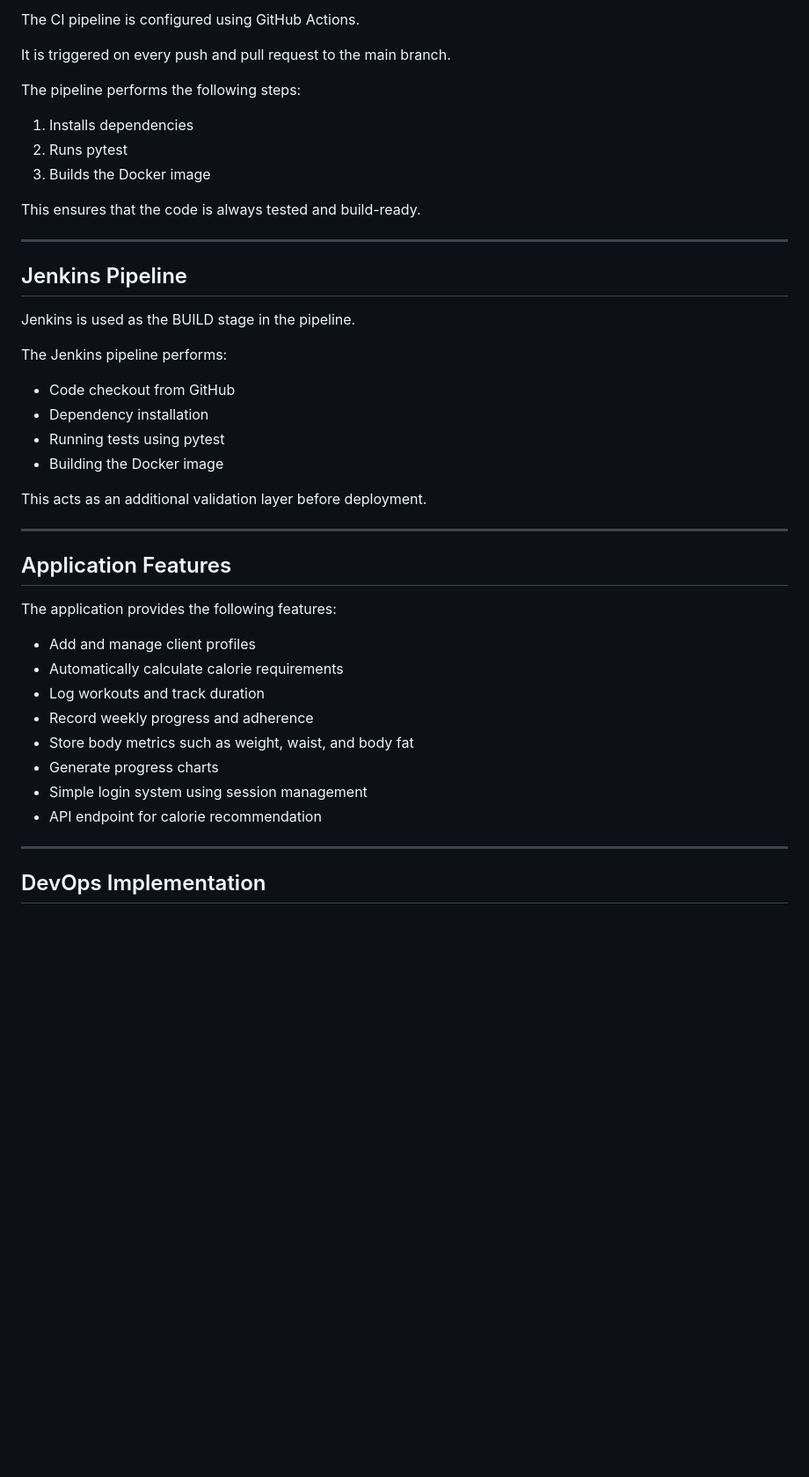
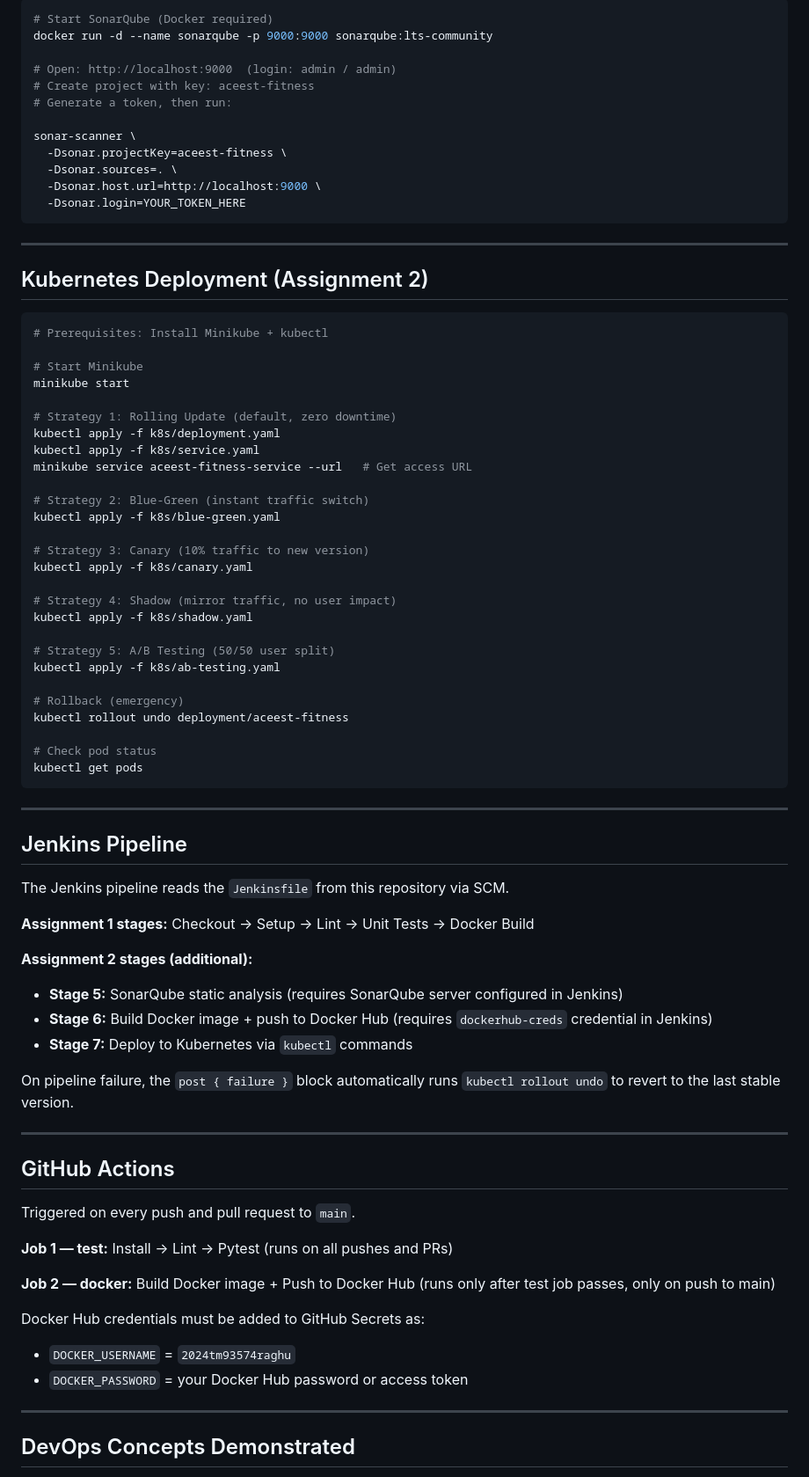
Before and after one commit to 2024tm93574-Raghu/aceest-devops-assignment, a Markdown page: README.md, the part around one of its changes. Shown at 88% size. GitHub-like rendering; blank space fills up the shorter version.

````diff
--- a/README.md
+++ b/README.md
@@ -96,47 +163,83 @@ To build and run the application using Docker:
 
-The CI pipeline is configured using GitHub Actions.
+```bash
+# Start SonarQube (Docker required)
+docker run -d --name sonarqube -p 9000:9000 sonarqube:lts-community
 
-It is triggered on every push and pull request to the main branch.
+# Open: http://localhost:9000  (login: admin / admin)
+# Create project with key: aceest-fitness
+# Generate a token, then run:
 
-The pipeline performs the following steps:
+sonar-scanner \
+  -Dsonar.projectKey=aceest-fitness \
+  -Dsonar.sources=. \
+  -Dsonar.host.url=http://localhost:9000 \
+  -Dsonar.login=YOUR_TOKEN_HERE
+```
 
-1. Installs dependencies
-2. Runs pytest
-3. Builds the Docker image
+---
 
-This ensures that the code is always tested and build-ready.
+## Kubernetes Deployment (Assignment 2)
+
+```bash
+# Prerequisites: Install Minikube + kubectl
+
+# Start Minikube
+minikube start
+
+# Strategy 1: Rolling Update (default, zero downtime)
+kubectl apply -f k8s/deployment.yaml
+kubectl apply -f k8s/service.yaml
+minikube service aceest-fitness-service --url   # Get access URL
+
+# Strategy 2: Blue-Green (instant traffic switch)
+kubectl apply -f k8s/blue-green.yaml
+
+# Strategy 3: Canary (10% traffic to new version)
+kubectl apply -f k8s/canary.yaml
+
+# Strategy 4: Shadow (mirror traffic, no user impact)
+kubectl apply -f k8s/shadow.yaml
+
+# Strategy 5: A/B Testing (50/50 user split)
+kubectl apply -f k8s/ab-testing.yaml
+
+# Rollback (emergency)
+kubectl rollout undo deployment/aceest-fitness
+
+# Check pod status
+kubectl get pods
+```
 
 ---
 
 ## Jenkins Pipeline
 
-Jenkins is used as the BUILD stage in the pipeline.
+The Jenkins pipeline reads the `Jenkinsfile` from this repository via SCM.
 
-The Jenkins pipeline performs:
+**Assignment 1 stages:** Checkout → Setup → Lint → Unit Tests → Docker Build
 
-* Code checkout from GitHub
-* Dependency installation
-* Running tests using pytest
-* Building the Docker image
+**Assignment 2 stages (additional):**
+- **Stage 5:** SonarQube static analysis (requires SonarQube server configured in Jenkins)
+- **Stage 6:** Build Docker image + push to Docker Hub (requires `dockerhub-creds` credential in Jenkins)
+- **Stage 7:** Deploy to Kubernetes via `kubectl` commands
 
-This acts as an additional validation layer before deployment.
+On pipeline failure, the `post { failure }` block automatically runs `kubectl rollout undo` to revert to the last stable version.
 
 ---
 
-## Application Features
+## GitHub Actions
 
-The application provides the following features:
+Triggered on every push and pull request to `main`.
 
-* Add and manage client profiles
-* Automatically calculate calorie requirements
-* Log workouts and track duration
-* Record weekly progress and adherence
-* Store body metrics such as weight, waist, and body fat
-* Generate progress charts
-* Simple login system using session management
-* API endpoint for calorie recommendation
+**Job 1 — test:** Install → Lint → Pytest (runs on all pushes and PRs)
+
+**Job 2 — docker:** Build Docker image + Push to Docker Hub (runs only after test job passes, only on push to main)
+
+Docker Hub credentials must be added to GitHub Secrets as:
+- `DOCKER_USERNAME` = `2024tm93574raghu`
+- `DOCKER_PASSWORD` = your Docker Hub password or access token
 
 ---
 
-## DevOps Implementation
+## DevOps Concepts Demonstrated
 
````
Also changed, not shown: other parts of README.md (+140 -74 lines).
